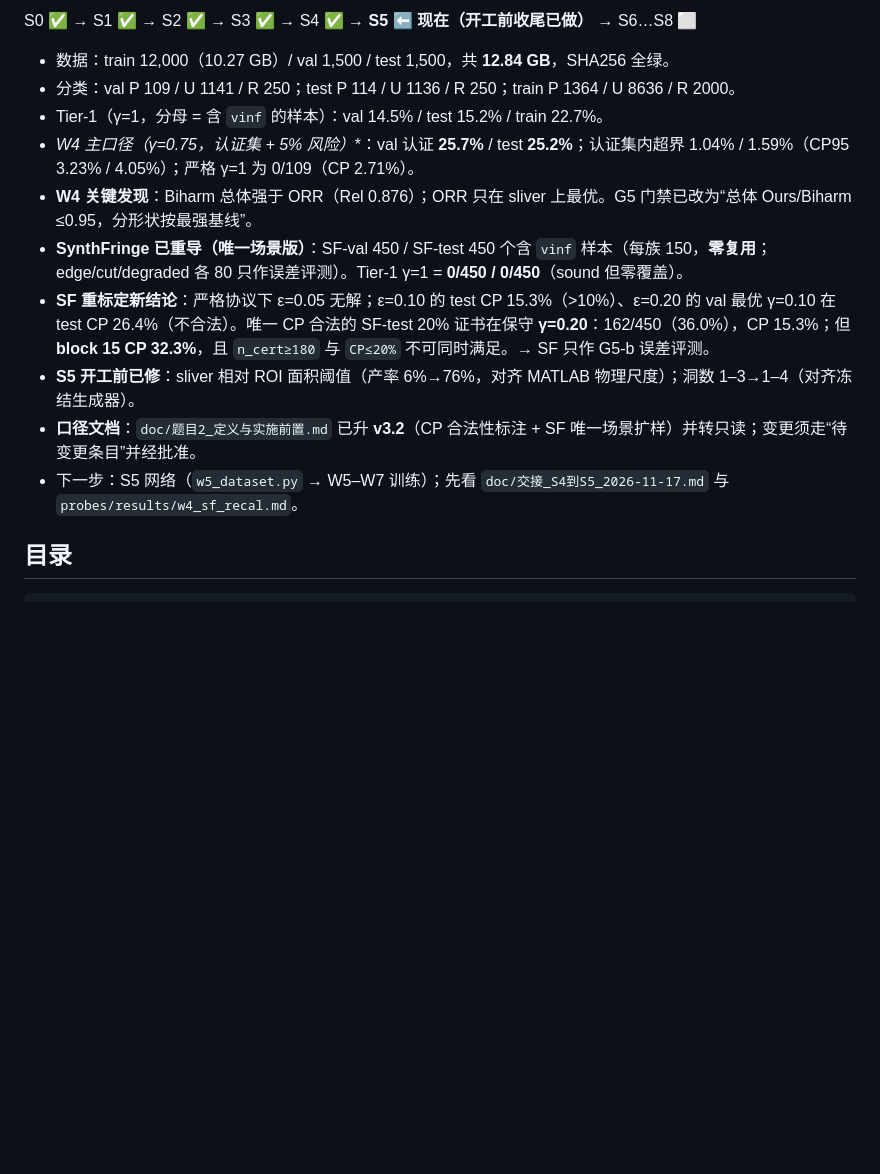
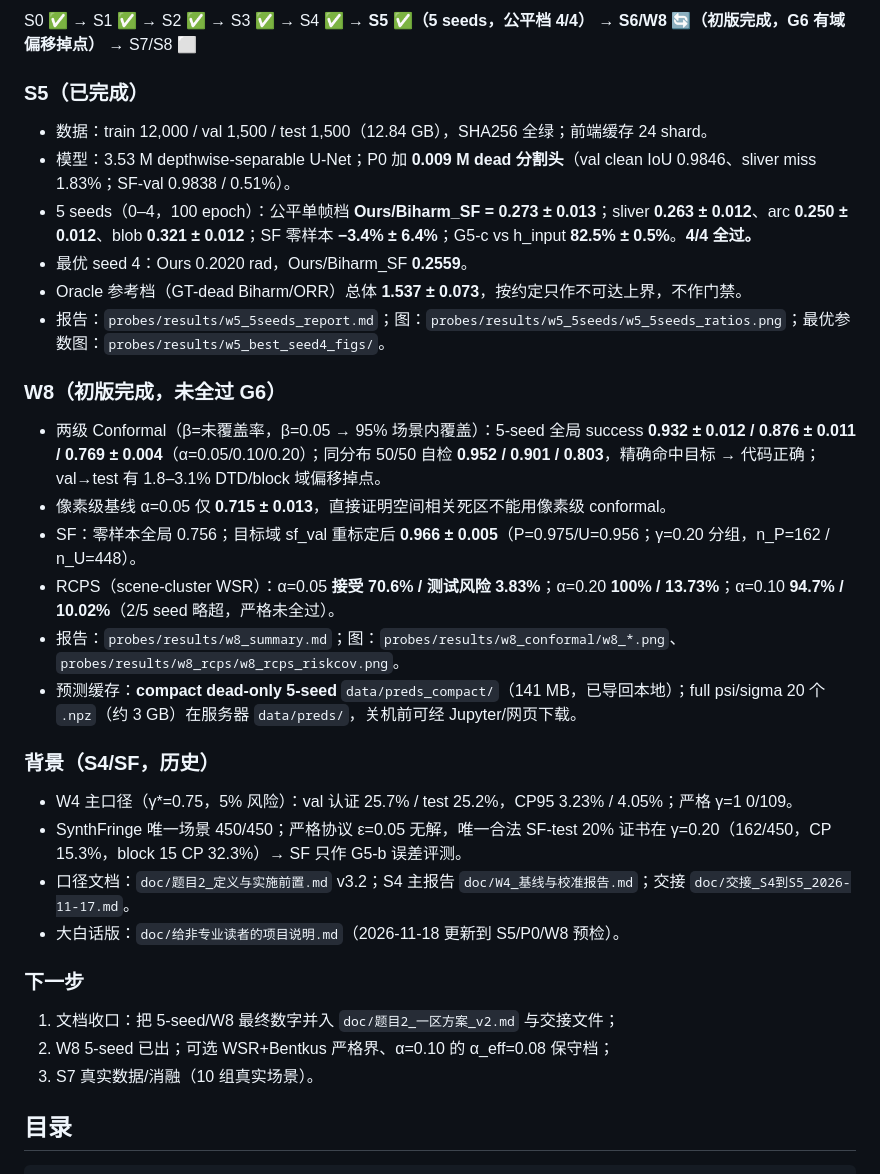
Before and after one commit to he-rrian/shadow-cert, a Markdown page: README.md, the part around one of its changes. Rendered like a GitHub page; blank space fills up the shorter version.

Commit message:
W8: 5-seed conformal/RCPS, WSR, SF gamma=0.20 recal, prediction caches, docs

```diff
--- a/README.md
+++ b/README.md
@@ -9,16 +9,34 @@
 
-S0 ✅ → S1 ✅ → S2 ✅ → S3 ✅ → S4 ✅ → **S5 ⬅ 现在（开工前收尾已做）** → S6…S8 ⬜
+S0 ✅ → S1 ✅ → S2 ✅ → S3 ✅ → S4 ✅ → **S5 ✅（5 seeds，公平档 4/4）** → **S6/W8 🔄（初版完成，G6 有域偏移掉点）** → S7/S8 ⬜
 
-- 数据：train 12,000（10.27 GB）/ val 1,500 / test 1,500，共 **12.84 GB**，SHA256 全绿。
-- 分类：val P 109 / U 1141 / R 250；test P 114 / U 1136 / R 250；train P 1364 / U 8636 / R 2000。
-- Tier-1（γ=1，分母 = 含 `vinf` 的样本）：val 14.5% / test 15.2% / train 22.7%。
-- **W4 主口径（γ*=0.75，认证集 + 5% 风险）**：val 认证 **25.7%** / test **25.2%**；认证集内超界 1.04% / 1.59%（CP95 3.23% / 4.05%）；严格 γ=1 为 0/109（CP 2.71%）。
-- **W4 关键发现**：Biharm 总体强于 ORR（Rel 0.876）；ORR 只在 sliver 上最优。G5 门禁已改为“总体 Ours/Biharm ≤0.95，分形状按最强基线”。
-- **SynthFringe 已重导（唯一场景版）**：SF-val 450 / SF-test 450 个含 `vinf` 样本（每族 150，**零复用**；edge/cut/degraded 各 80 只作误差评测）。Tier-1 γ=1 = **0/450 / 0/450**（sound 但零覆盖）。
-- **SF 重标定新结论**：严格协议下 ε=0.05 无解；ε=0.10 的 test CP 15.3%（>10%）、ε=0.20 的 val 最优 γ=0.10 在 test CP 26.4%（不合法）。唯一 CP 合法的 SF-test 20% 证书在保守 **γ=0.20**：162/450（36.0%），CP 15.3%；但 **block 15 CP 32.3%**，且 `n_cert≥180` 与 `CP≤20%` 不可同时满足。→ SF 只作 G5-b 误差评测。
-- **S5 开工前已修**：sliver 相对 ROI 面积阈值（产率 6%→76%，对齐 MATLAB 物理尺度）；洞数 1–3→1–4（对齐冻结生成器）。
-- **口径文档**：`doc/题目2_定义与实施前置.md` 已升 **v3.2**（CP 合法性标注 + SF 唯一场景扩样）并转只读；变更须走“待变更条目”并经批准。
-- 下一步：S5 网络（`w5_dataset.py` → W5–W7 训练）；先看 `doc/交接_S4到S5_2026-11-17.md` 与 `probes/results/w4_sf_recal.md`。
+### S5（已完成）
+- 数据：train 12,000 / val 1,500 / test 1,500（12.84 GB），SHA256 全绿；前端缓存 24 shard。
+- 模型：3.53 M depthwise-separable U-Net；P0 加 **0.009 M dead 分割头**（val clean IoU 0.9846、sliver miss 1.83%；SF-val 0.9838 / 0.51%）。
+- 5 seeds（0–4，100 epoch）：公平单帧档 **Ours/Biharm_SF = 0.273 ± 0.013**；sliver **0.263 ± 0.012**、arc **0.250 ± 0.012**、blob **0.321 ± 0.012**；SF 零样本 **−3.4% ± 6.4%**；G5-c vs h_input **82.5% ± 0.5%**。**4/4 全过。**
+- 最优 seed 4：Ours 0.2020 rad，Ours/Biharm_SF **0.2559**。
+- Oracle 参考档（GT-dead Biharm/ORR）总体 **1.537 ± 0.073**，按约定只作不可达上界，不作门禁。
+- 报告：`probes/results/w5_5seeds_report.md`；图：`probes/results/w5_5seeds/w5_5seeds_ratios.png`；最优参数图：`probes/results/w5_best_seed4_figs/`。
+
+### W8（初版完成，未全过 G6）
+- 两级 Conformal（β=未覆盖率，β=0.05 → 95% 场景内覆盖）：5-seed 全局 success **0.932 ± 0.012 / 0.876 ± 0.011 / 0.769 ± 0.004**（α=0.05/0.10/0.20）；同分布 50/50 自检 **0.952 / 0.901 / 0.803**，精确命中目标 → 代码正确；val→test 有 1.8–3.1% DTD/block 域偏移掉点。
+- 像素级基线 α=0.05 仅 **0.715 ± 0.013**，直接证明空间相关死区不能用像素级 conformal。
+- SF：零样本全局 0.756；目标域 sf_val 重标定后 **0.966 ± 0.005**（P=0.975/U=0.956；γ=0.20 分组，n_P=162 / n_U=448）。
+- RCPS（scene-cluster WSR）：α=0.05 **接受 70.6% / 测试风险 3.83%**；α=0.20 **100% / 13.73%**；α=0.10 **94.7% / 10.02%**（2/5 seed 略超，严格未全过）。
+- 报告：`probes/results/w8_summary.md`；图：`probes/results/w8_conformal/w8_*.png`、`probes/results/w8_rcps/w8_rcps_riskcov.png`。
+- 预测缓存：**compact dead-only 5-seed** `data/preds_compact/`（141 MB，已导回本地）；full psi/sigma 20 个 `.npz`（约 3 GB）在服务器 `data/preds/`，关机前可经 Jupyter/网页下载。
+
+### 背景（S4/SF，历史）
+- W4 主口径（γ*=0.75，5% 风险）：val 认证 25.7% / test 25.2%，CP95 3.23% / 4.05%；严格 γ=1 0/109。
+- SynthFringe 唯一场景 450/450；严格协议 ε=0.05 无解，唯一合法 SF-test 20% 证书在 γ=0.20（162/450，CP 15.3%，block 15 CP 32.3%）→ SF 只作 G5-b 误差评测。
+- 口径文档：`doc/题目2_定义与实施前置.md` v3.2；S4 主报告 `doc/W4_基线与校准报告.md`；交接 `doc/交接_S4到S5_2026-11-17.md`。
+- 大白话版：`doc/给非专业读者的项目说明.md`（2026-11-18 更新到 S5/P0/W8 预检）。
+
+### 下一步
+1. 文档收口：把 5-seed/W8 最终数字并入 `doc/题目2_一区方案_v2.md` 与交接文件；
+2. W8 5-seed 已出；可选 WSR+Bentkus 严格界、α=0.10 的 α_eff=0.08 保守档；
+3. S7 真实数据/消融（10 组真实场景）。
+
+
 
 ## 目录
 
```
Also changed, not shown: other parts of README.md (+1 -1 lines), doc/给非专业读者的项目说明.md (+32 -0 lines), probes/results/w8_summary.md (+46 -24 lines), probes/results/w8_conformal/w8_sf.png, probes/results/w8_rcps/w8_rcps_riskcov.png, 13 other files.
